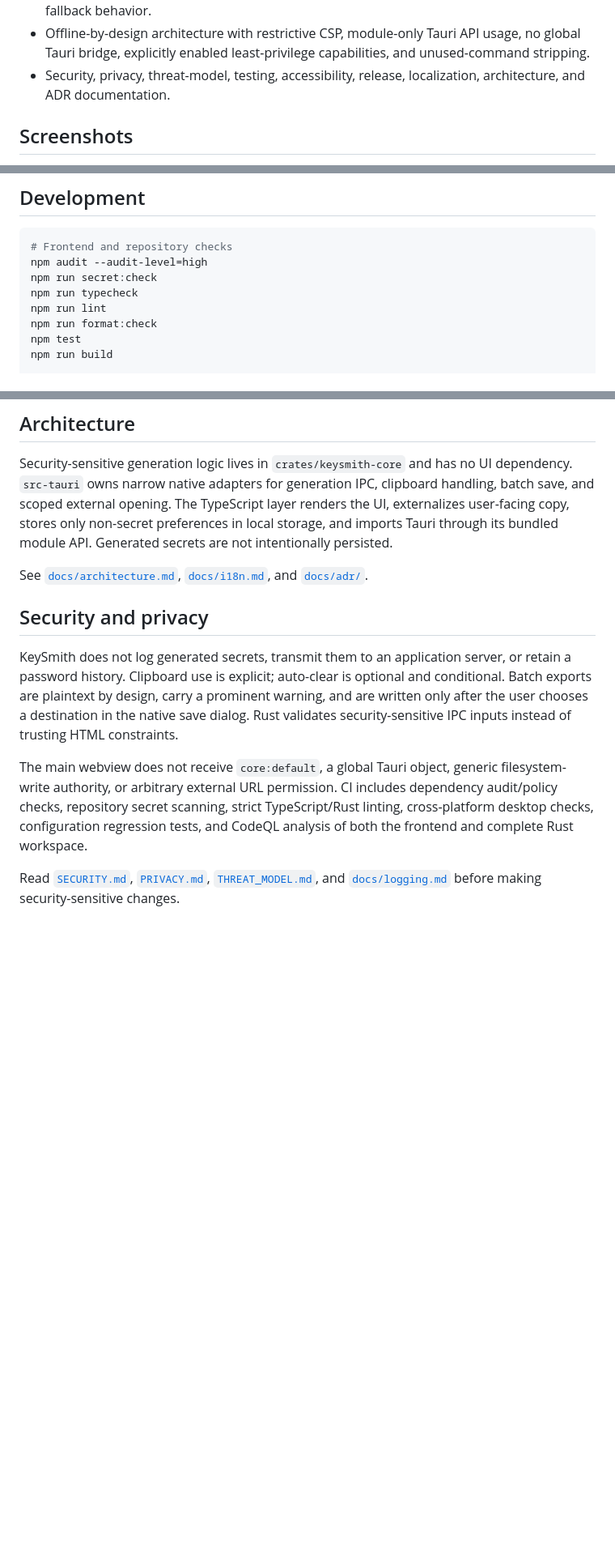
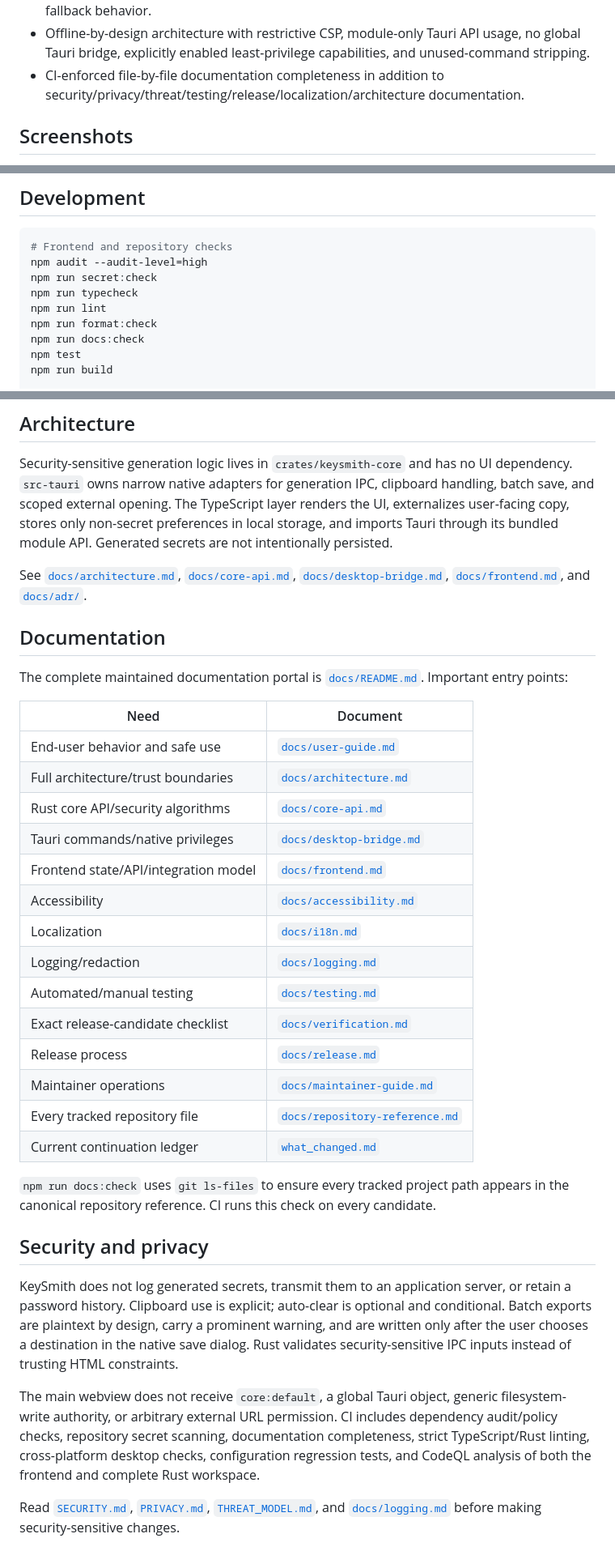
Before and after one commit to sanskarIN/keysmith, a Markdown page: README.md, 3 parts joined by grey strips. Shown at 81% size. Rendered like a GitHub page; blank space fills up the shorter version.

Commit message:
docs: link complete repository documentation

```diff
--- a/README.md
+++ b/README.md
@@ -27,7 +27,7 @@ KeySmith is a desktop utility for Windows, macOS, and Linux. Passwords and passp
 - Light, dark, and system themes with keyboard-first accessibility.
 - English-first, internationalization-ready frontend with externalized UI strings and tested fallback behavior.
 - Offline-by-design architecture with restrictive CSP, module-only Tauri API usage, no global Tauri bridge, explicitly enabled least-privilege capabilities, and unused-command stripping.
-- Security, privacy, threat-model, testing, accessibility, release, localization, architecture, and ADR documentation.
+- CI-enforced file-by-file documentation completeness in addition to security/privacy/threat/testing/release/localization/architecture documentation.
 
 ## Screenshots
 
@@ -77,6 +77,7 @@ npm run secret:check
 npm run typecheck
 npm run lint
 npm run format:check
+npm run docs:check
 npm test
 npm run build
 
@@ -105,13 +106,36 @@ The Tauri bundler produces platform-native artifacts. A stable release additiona
 
 Security-sensitive generation logic lives in `crates/keysmith-core` and has no UI dependency. `src-tauri` owns narrow native adapters for generation IPC, clipboard handling, batch save, and scoped external opening. The TypeScript layer renders the UI, externalizes user-facing copy, stores only non-secret preferences in local storage, and imports Tauri through its bundled module API. Generated secrets are not intentionally persisted.
 
-See [`docs/architecture.md`](docs/architecture.md), [`docs/i18n.md`](docs/i18n.md), and [`docs/adr/`](docs/adr/).
+See [`docs/architecture.md`](docs/architecture.md), [`docs/core-api.md`](docs/core-api.md), [`docs/desktop-bridge.md`](docs/desktop-bridge.md), [`docs/frontend.md`](docs/frontend.md), and [`docs/adr/`](docs/adr/).
+
+## Documentation
+
+The complete maintained documentation portal is [`docs/README.md`](docs/README.md). Important entry points:
+
+| Need | Document |
+| --- | --- |
+| End-user behavior and safe use | [`docs/user-guide.md`](docs/user-guide.md) |
+| Full architecture/trust boundaries | [`docs/architecture.md`](docs/architecture.md) |
+| Rust core API/security algorithms | [`docs/core-api.md`](docs/core-api.md) |
+| Tauri commands/native privileges | [`docs/desktop-bridge.md`](docs/desktop-bridge.md) |
+| Frontend state/API/integration model | [`docs/frontend.md`](docs/frontend.md) |
+| Accessibility | [`docs/accessibility.md`](docs/accessibility.md) |
+| Localization | [`docs/i18n.md`](docs/i18n.md) |
+| Logging/redaction | [`docs/logging.md`](docs/logging.md) |
+| Automated/manual testing | [`docs/testing.md`](docs/testing.md) |
+| Exact release-candidate checklist | [`docs/verification.md`](docs/verification.md) |
+| Release process | [`docs/release.md`](docs/release.md) |
+| Maintainer operations | [`docs/maintainer-guide.md`](docs/maintainer-guide.md) |
+| Every tracked repository file | [`docs/repository-reference.md`](docs/repository-reference.md) |
+| Current continuation ledger | [`what_changed.md`](what_changed.md) |
+
+`npm run docs:check` uses `git ls-files` to ensure every tracked project path appears in the canonical repository reference. CI runs this check on every candidate.
 
 ## Security and privacy
 
 KeySmith does not log generated secrets, transmit them to an application server, or retain a password history. Clipboard use is explicit; auto-clear is optional and conditional. Batch exports are plaintext by design, carry a prominent warning, and are written only after the user chooses a destination in the native save dialog. Rust validates security-sensitive IPC inputs instead of trusting HTML constraints.
 
-The main webview does not receive `core:default`, a global Tauri object, generic filesystem-write authority, or arbitrary external URL permission. CI includes dependency audit/policy checks, repository secret scanning, strict TypeScript/Rust linting, cross-platform desktop checks, configuration regression tests, and CodeQL analysis of both the frontend and complete Rust workspace.
+The main webview does not receive `core:default`, a global Tauri object, generic filesystem-write authority, or arbitrary external URL permission. CI includes dependency audit/policy checks, repository secret scanning, documentation completeness, strict TypeScript/Rust linting, cross-platform desktop checks, configuration regression tests, and CodeQL analysis of both the frontend and complete Rust workspace.
 
 Read [`SECURITY.md`](SECURITY.md), [`PRIVACY.md`](PRIVACY.md), [`THREAT_MODEL.md`](THREAT_MODEL.md), and [`docs/logging.md`](docs/logging.md) before making security-sensitive changes.
 
```
Also changed, not shown: other parts of README.md (+1 -1 lines).
